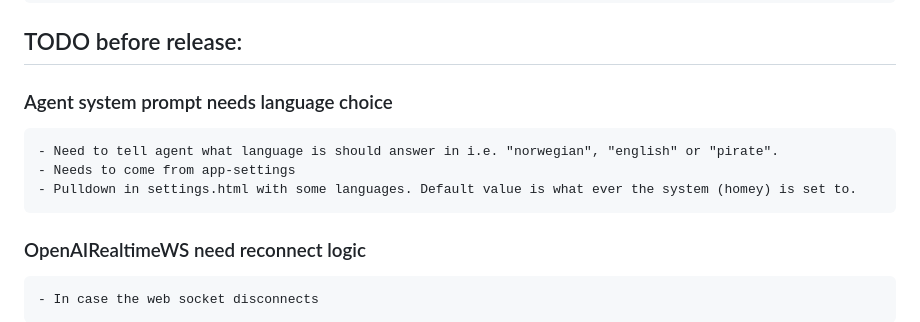
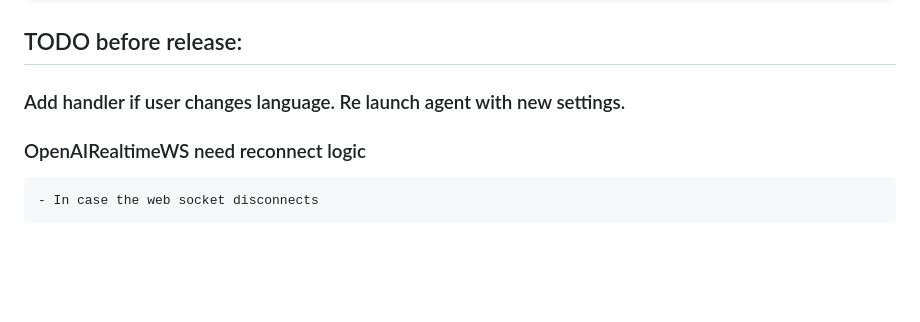
Before and after one commit to arvebjoe/no.arvebjoe.ai-voice-assistant, a Markdown page: README.md, the part around the change. GitHub-like rendering; blank space fills up the shorter version.

Commit message:
Updated todo list

```diff
--- a/README.md
+++ b/README.md
@@ -28,10 +28,7 @@
 
 ## TODO before release:
 
-### Agent system prompt needs language choice
-    - Need to tell agent what language is should answer in i.e. "norwegian", "english" or "pirate".
-    - Needs to come from app-settings
-    - Pulldown in settings.html with some languages. Default value is what ever the system (homey) is set to.
+### Add handler if user changes language. Re launch agent with new settings.
 
 ### OpenAIRealtimeWS need reconnect logic
     - In case the web socket disconnects
```
